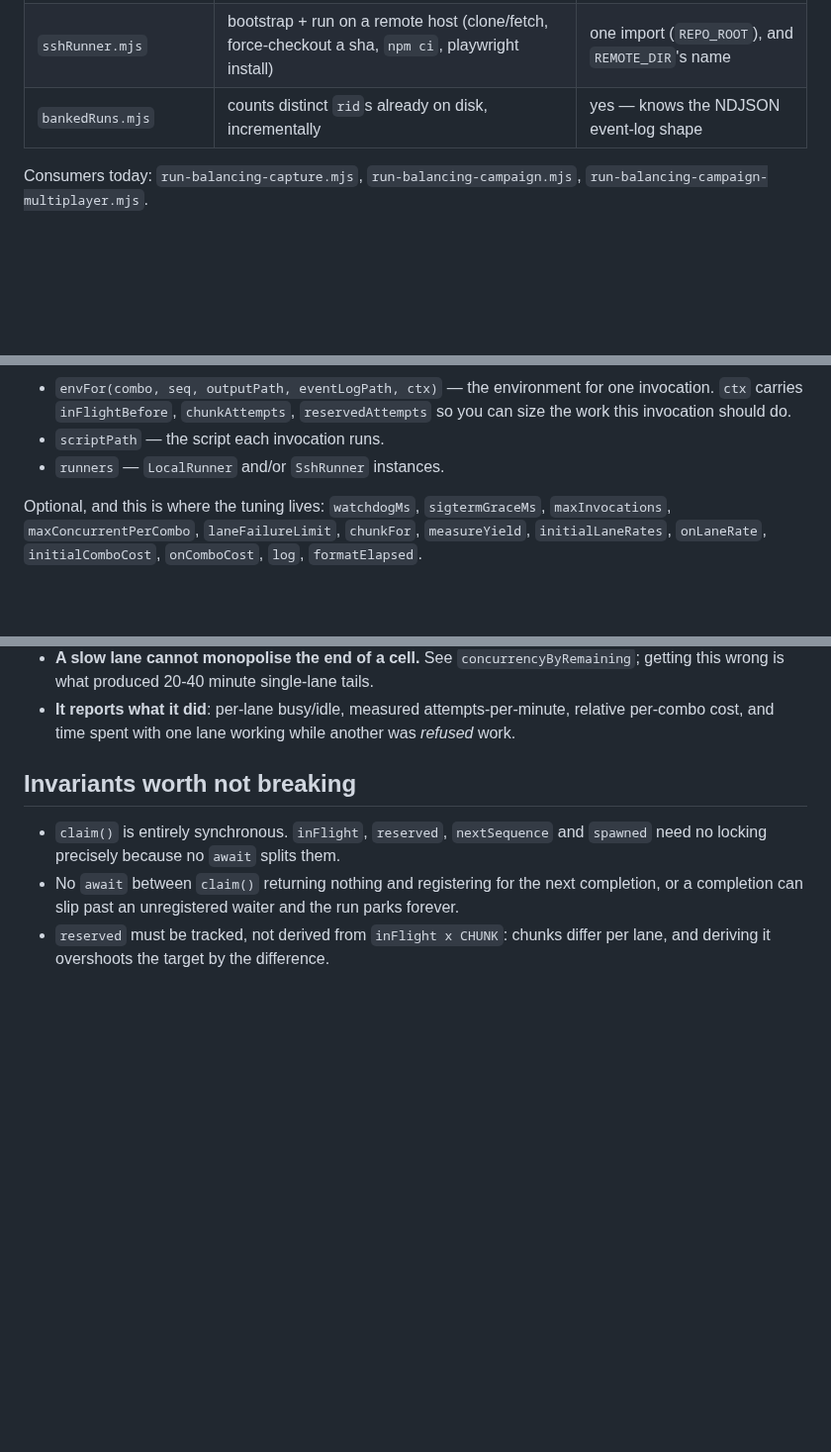
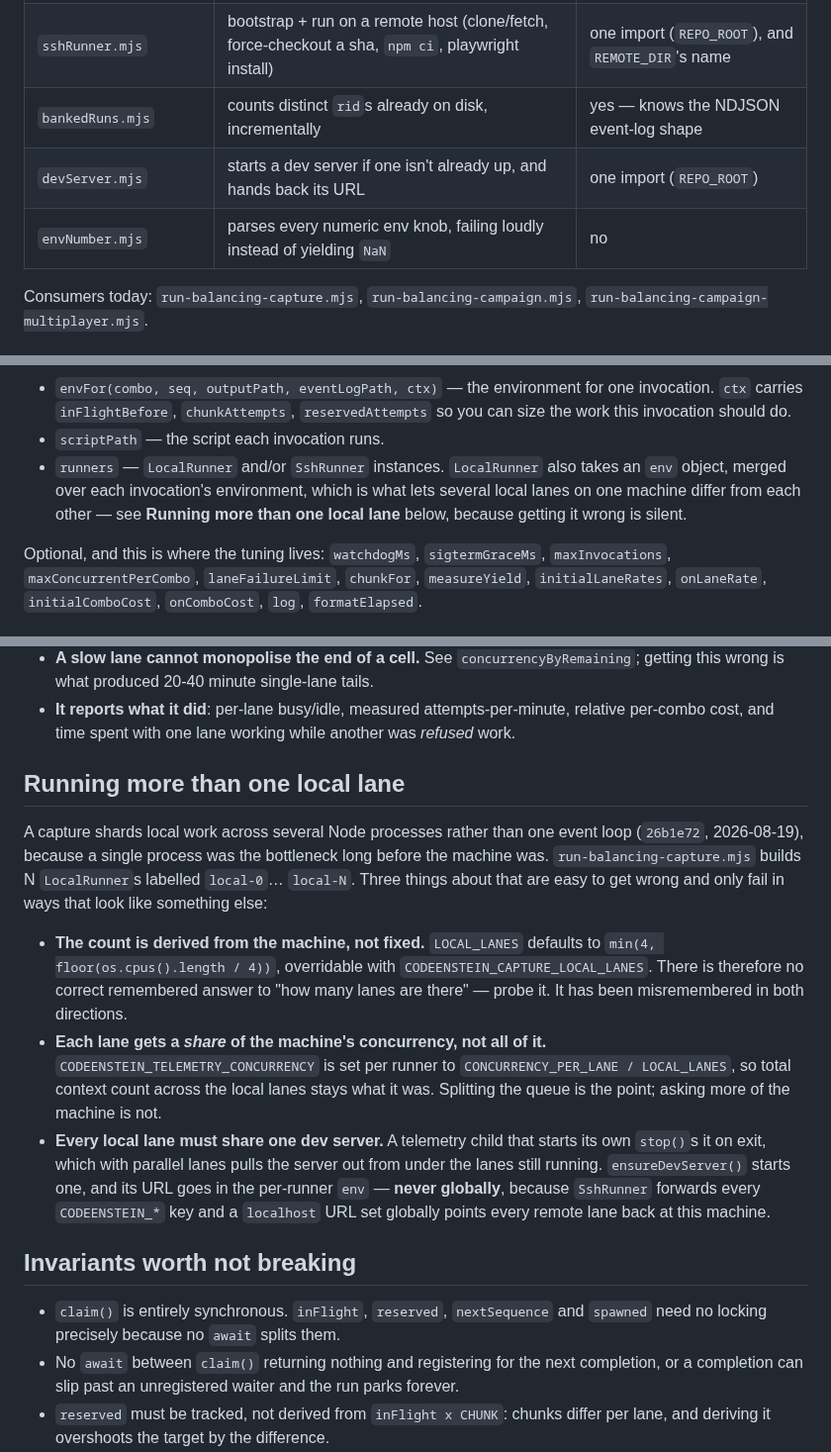
Before and after one commit to mcdope/codeenstein3d, a Markdown page: scripts/lib/lane-orchestration.md, 3 parts joined by grey strips. Shown at 99% size. Drawn GitHub-style; blank space fills up the shorter version.

Commit message:
docs(scripts): the lane contract never learned that local work is sharded
`lane-orchestration.md` was written 2026-08-09 and invalidated ten days later by
`26b1e72`, which sharded local work across Node processes instead of one event
loop. The doc kept describing `runners` as "`LocalRunner` and/or `SshRunner`
instances" and said nothing about running more than one of the former — while
the code comment introducing the `env` option calls that "the whole point of
running more than one".

Three constraints lived only in that source comment, and each fails in a way
that looks like something else:

- **The lane count is derived from the machine.** `LOCAL_LANES` defaults to
  `min(4, floor(os.cpus().length / 4))`. There is no correct remembered answer
  to "how many lanes are there" — it has been misremembered in both directions
  across sessions, and a contract doc that omits the derivation is why.
- **Each lane gets a share of the machine's concurrency**, not all of it.
- **Every local lane must share one dev server.** A telemetry child that starts
  its own `stop()`s it on exit, pulling the server out from under lanes still
  running — and because `SshRunner` forwards every `CODEENSTEIN_*` key, a
  `localhost` URL set globally points every *remote* lane back at this machine.
  Per-runner `env` is the only place it can go.

Also adds `devServer.mjs` and `envNumber.mjs` to the module table. The first
predates the doc by four days and was never listed, despite `ensureDevServer`
being what the shared-server constraint above is about.

Verification: every claim read out of `laneOrchestrator.mjs` and
`run-balancing-capture.mjs` rather than from the commit message — the
`LOCAL_LANES` expression, the `CONCURRENCY_PER_LANE / LOCAL_LANES` split, the
`local-0`…`local-N` labels, and the per-runner `CODEENSTEIN_DEV_URL`.

Co-Authored-By: Claude Opus 5 (1M context) <noreply@anthropic.com>

```diff
--- a/scripts/lib/lane-orchestration.md
+++ b/scripts/lib/lane-orchestration.md
@@ -21,6 +21,8 @@ in, and in `sshRunner.mjs`'s single `REPO_ROOT` import.
 | `laneOrchestrator.mjs` | the scheduler: claiming, chunk sizing, stealing, lane health, utilisation accounting | no |
 | `sshRunner.mjs` | bootstrap + run on a remote host (clone/fetch, force-checkout a sha, `npm ci`, playwright install) | one import (`REPO_ROOT`), and `REMOTE_DIR`'s name |
 | `bankedRuns.mjs` | counts distinct `rid`s already on disk, incrementally | yes — knows the NDJSON event-log shape |
+| `devServer.mjs` | starts a dev server if one isn't already up, and hands back its URL | one import (`REPO_ROOT`) |
+| `envNumber.mjs` | parses every numeric env knob, failing loudly instead of yielding `NaN` | no |
 
 Consumers today: `run-balancing-capture.mjs`, `run-balancing-campaign.mjs`,
 `run-balancing-campaign-multiplayer.mjs`.
@@ -43,7 +45,10 @@ Required:
   invocation. `ctx` carries `inFlightBefore`, `chunkAttempts`,
   `reservedAttempts` so you can size the work this invocation should do.
 - `scriptPath` — the script each invocation runs.
-- `runners` — `LocalRunner` and/or `SshRunner` instances.
+- `runners` — `LocalRunner` and/or `SshRunner` instances. `LocalRunner` also takes an
+  `env` object, merged over each invocation's environment, which is what lets several
+  local lanes on one machine differ from each other — see **Running more than one local
+  lane** below, because getting it wrong is silent.
 
 Optional, and this is where the tuning lives: `watchdogMs`, `sigtermGraceMs`,
 `maxInvocations`, `maxConcurrentPerCombo`, `laneFailureLimit`, `chunkFor`,
@@ -66,6 +71,29 @@ Optional, and this is where the tuning lives: `watchdogMs`, `sigtermGraceMs`,
 - **It reports what it did**: per-lane busy/idle, measured attempts-per-minute,
   relative per-combo cost, and time spent with one lane working while another
   was *refused* work.
+
+## Running more than one local lane
+
+A capture shards local work across several Node processes rather than one event loop
+(`26b1e72`, 2026-08-19), because a single process was the bottleneck long before the
+machine was. `run-balancing-capture.mjs` builds N `LocalRunner`s labelled `local-0`…
+`local-N`. Three things about that are easy to get wrong and only fail in ways that look
+like something else:
+
+- **The count is derived from the machine, not fixed.** `LOCAL_LANES` defaults to
+  `min(4, floor(os.cpus().length / 4))`, overridable with
+  `CODEENSTEIN_CAPTURE_LOCAL_LANES`. There is therefore no correct remembered answer to
+  "how many lanes are there" — probe it. It has been misremembered in both directions.
+- **Each lane gets a *share* of the machine's concurrency, not all of it.**
+  `CODEENSTEIN_TELEMETRY_CONCURRENCY` is set per runner to
+  `CONCURRENCY_PER_LANE / LOCAL_LANES`, so total context count across the local lanes
+  stays what it was. Splitting the queue is the point; asking more of the machine is not.
+- **Every local lane must share one dev server.** A telemetry child that starts its own
+  `stop()`s it on exit, which with parallel lanes pulls the server out from under the
+  lanes still running. `ensureDevServer()` starts one, and its URL goes in the
+  per-runner `env` — **never globally**, because `SshRunner` forwards every
+  `CODEENSTEIN_*` key and a `localhost` URL set globally points every remote lane back at
+  this machine.
 
 ## Invariants worth not breaking
 
```
